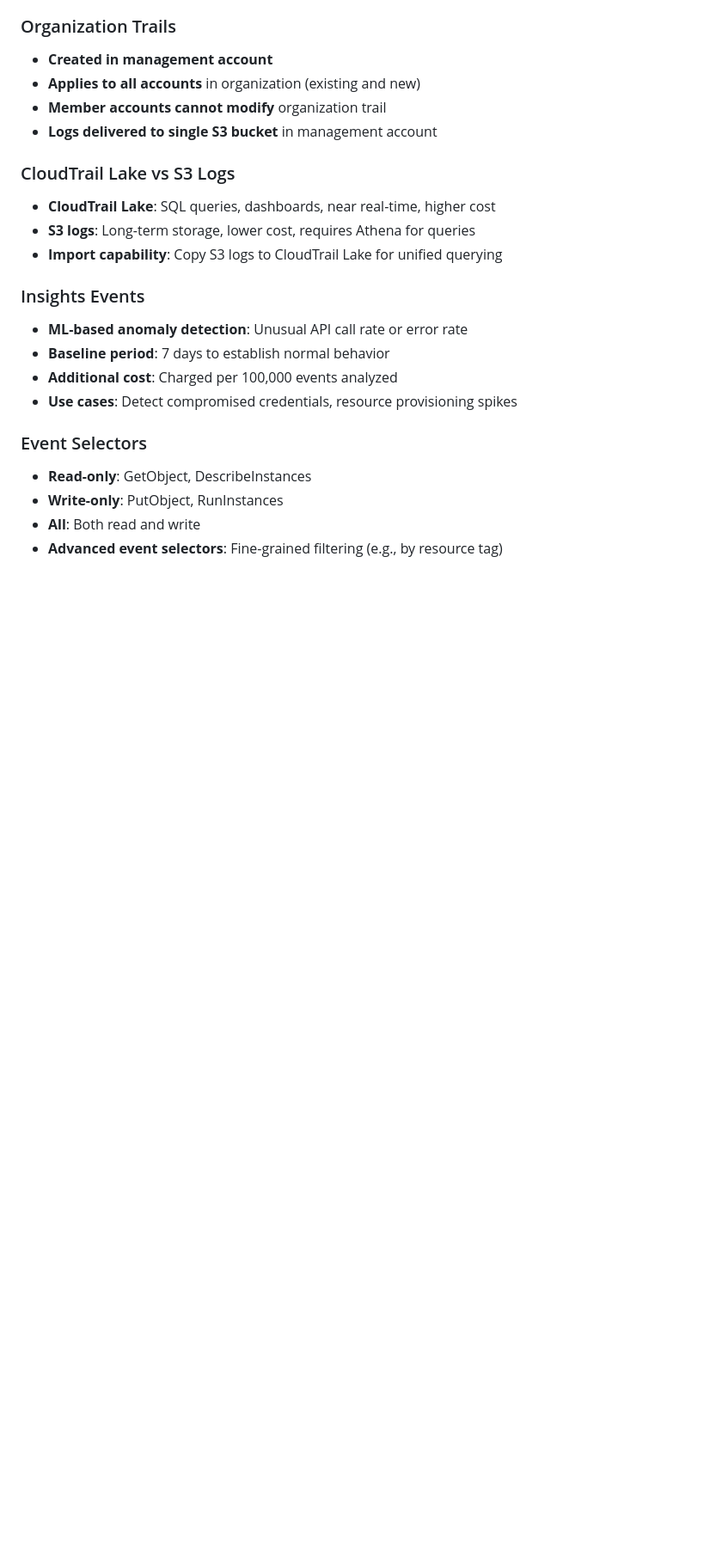
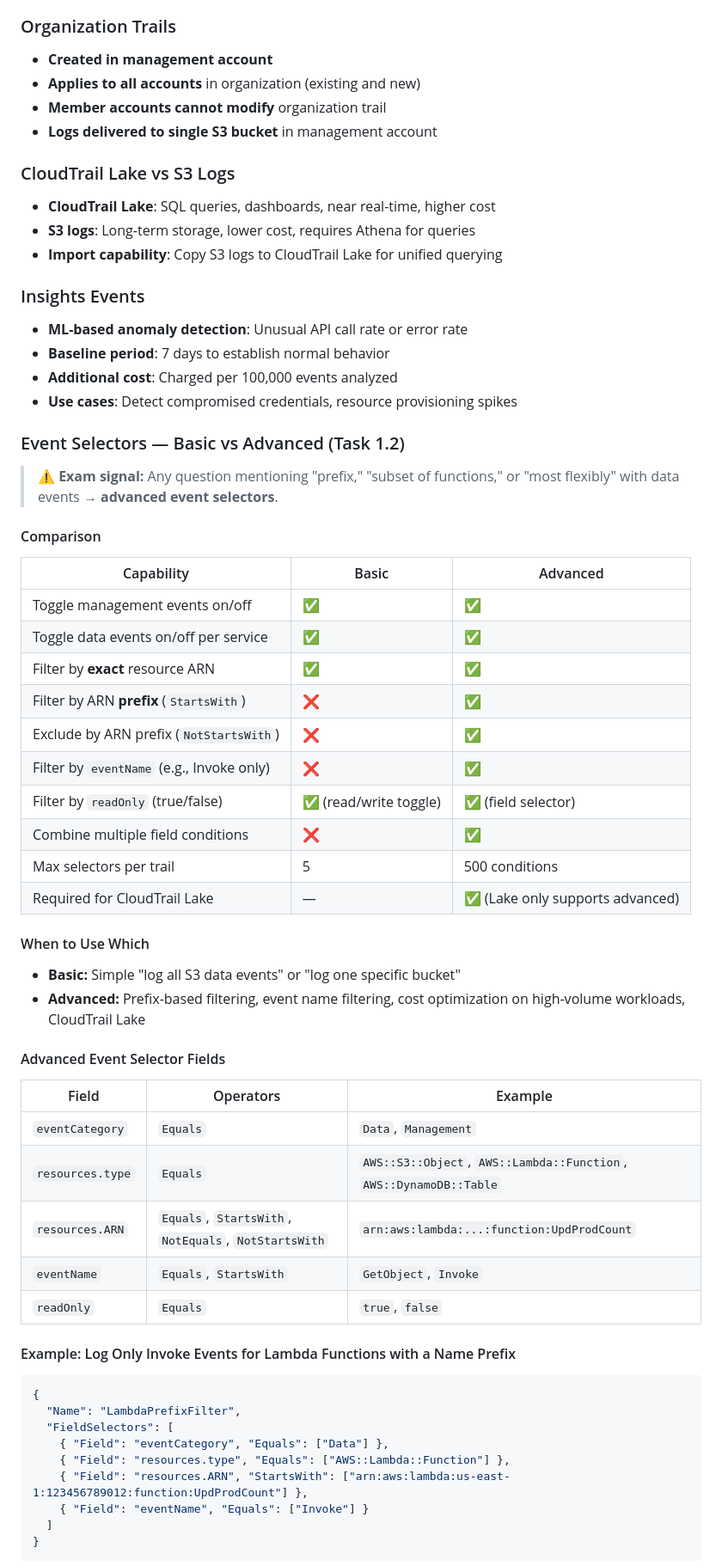
Before and after one commit to kiquetal/aws-security-speciality-2026, a Markdown page: notes/faq-cloudtrail.md, the part around one of its changes. Shown at 86% size. Drawn GitHub-style; blank space fills up the shorter version.

Commit message:
Expand CloudTrail FAQ: Basic vs Advanced event selectors
- Comparison table (capabilities, limits, operators)
- Advanced field selector reference
- JSON examples: Lambda prefix filter, S3 exclusion
- Exam signal: 'prefix' or 'most flexibly' = advanced selectors
- Gotchas: one-way switch, Lake requires advanced, no mixing

````diff
--- a/notes/faq-cloudtrail.md
+++ b/notes/faq-cloudtrail.md
@@ -97,8 +97,51 @@
 - **Additional cost**: Charged per 100,000 events analyzed
 - **Use cases**: Detect compromised credentials, resource provisioning spikes
 
-### Event Selectors
-- **Read-only**: GetObject, DescribeInstances
-- **Write-only**: PutObject, RunInstances
-- **All**: Both read and write
-- **Advanced event selectors**: Fine-grained filtering (e.g., by resource tag)
+### Event Selectors — Basic vs Advanced (Task 1.2)
+
+> ⚠️ **Exam signal:** Any question mentioning "prefix," "subset of functions," or "most flexibly" with data events → **advanced event selectors**.
+
+#### Comparison
+
+| Capability | Basic | Advanced |
+|---|---|---|
+| Toggle management events on/off | ✅ | ✅ |
+| Toggle data events on/off per service | ✅ | ✅ |
+| Filter by **exact** resource ARN | ✅ | ✅ |
+| Filter by ARN **prefix** (`StartsWith`) | ❌ | ✅ |
+| Exclude by ARN prefix (`NotStartsWith`) | ❌ | ✅ |
+| Filter by `eventName` (e.g., Invoke only) | ❌ | ✅ |
+| Filter by `readOnly` (true/false) | ✅ (read/write toggle) | ✅ (field selector) |
+| Combine multiple field conditions | ❌ | ✅ |
+| Max selectors per trail | 5 | 500 conditions |
+| Required for CloudTrail Lake | — | ✅ (Lake only supports advanced) |
+
+#### When to Use Which
+
+- **Basic:** Simple "log all S3 data events" or "log one specific bucket"
+- **Advanced:** Prefix-based filtering, event name filtering, cost optimization on high-volume workloads, CloudTrail Lake
+
+#### Advanced Event Selector Fields
+
+| Field | Operators | Example |
+|---|---|---|
+| `eventCategory` | `Equals` | `Data`, `Management` |
+| `resources.type` | `Equals` | `AWS::S3::Object`, `AWS::Lambda::Function`, `AWS::DynamoDB::Table` |
+| `resources.ARN` | `Equals`, `StartsWith`, `NotEquals`, `NotStartsWith` | `arn:aws:lambda:...:function:UpdProdCount` |
+| `eventName` | `Equals`, `StartsWith` | `GetObject`, `Invoke` |
+| `readOnly` | `Equals` | `true`, `false` |
+
+#### Example: Log Only Invoke Events for Lambda Functions with a Name Prefix
+
+```json
+{
+  "Name": "LambdaPrefixFilter",
+  "FieldSelectors": [
+    { "Field": "eventCategory", "Equals": ["Data"] },
+    { "Field": "resources.type", "Equals": ["AWS::Lambda::Function"] },
+    { "Field": "resources.ARN", "StartsWith": ["arn:aws:lambda:us-east-1:123456789012:function:UpdProdCount"] },
+    { "Field": "eventName", "Equals": ["Invoke"] }
+  ]
+}
+```
+
````
Also changed, not shown: other parts of notes/faq-cloudtrail.md (+19 -0 lines).
